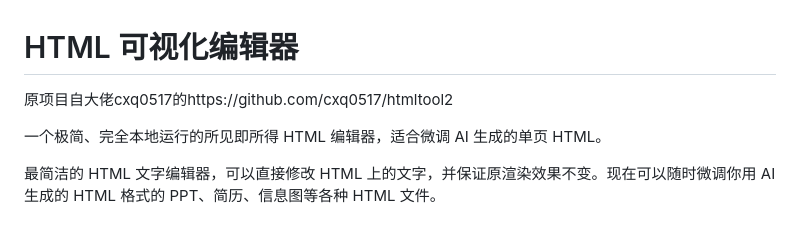
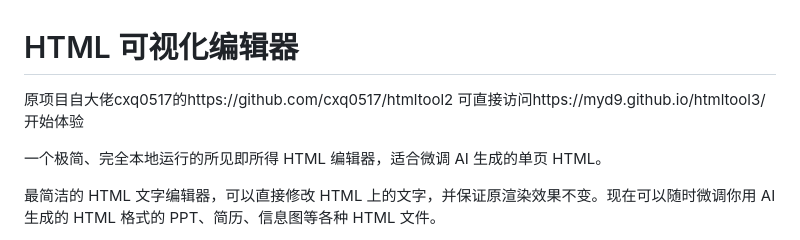
Before and after one commit to MYD9/htmltool3, a Markdown page: README.zh.md, the part around the change. Rendered like a GitHub page.

```diff
--- a/README.zh.md
+++ b/README.zh.md
@@ -1,5 +1,6 @@
 # HTML 可视化编辑器
 原项目自大佬cxq0517的https://github.com/cxq0517/htmltool2
+可直接访问https://myd9.github.io/htmltool3/开始体验
 
 一个极简、完全本地运行的所见即所得 HTML 编辑器，适合微调 AI 生成的单页 HTML。
 
```
